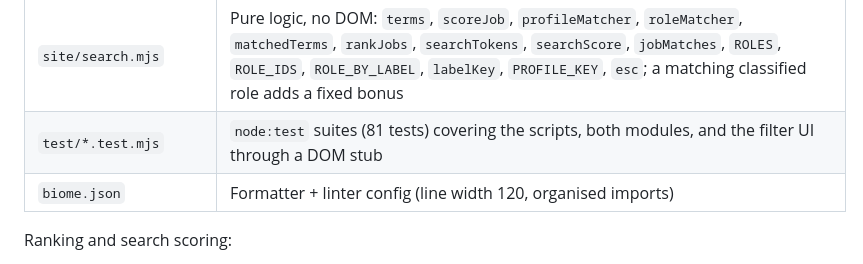
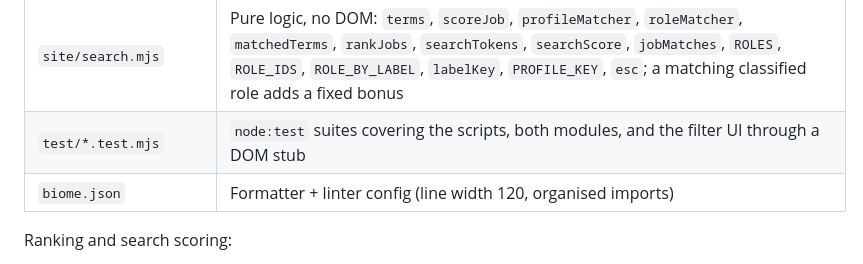
Before and after one commit to labasubagia/remote-job-finder, a Markdown page: README.md, the part around the change. Drawn GitHub-style.

Commit message:
docs: remove test count from README

```diff
--- a/README.md
+++ b/README.md
@@ -65,7 +65,7 @@ Node >= 22 (CI runs 24). `npm run fetch` hits the real feeds; most of them send
 | `site/index.html` | The page: styles and markup; loads the app module through a single `<script type="module">` import |
 | `site/app.mjs` | DOM side: `init()` plus the state, rendering and event wiring |
 | `site/search.mjs` | Pure logic, no DOM: `terms`, `scoreJob`, `profileMatcher`, `roleMatcher`, `matchedTerms`, `rankJobs`, `searchTokens`, `searchScore`, `jobMatches`, `ROLES`, `ROLE_IDS`, `ROLE_BY_LABEL`, `labelKey`, `PROFILE_KEY`, `esc`; a matching classified role adds a fixed bonus |
-| `test/*.test.mjs` | `node:test` suites (81 tests) covering the scripts, both modules, and the filter UI through a DOM stub |
+| `test/*.test.mjs` | `node:test` suites covering the scripts, both modules, and the filter UI through a DOM stub |
 | `biome.json` | Formatter + linter config (line width 120, organised imports) |
 
 Ranking and search scoring:
```
